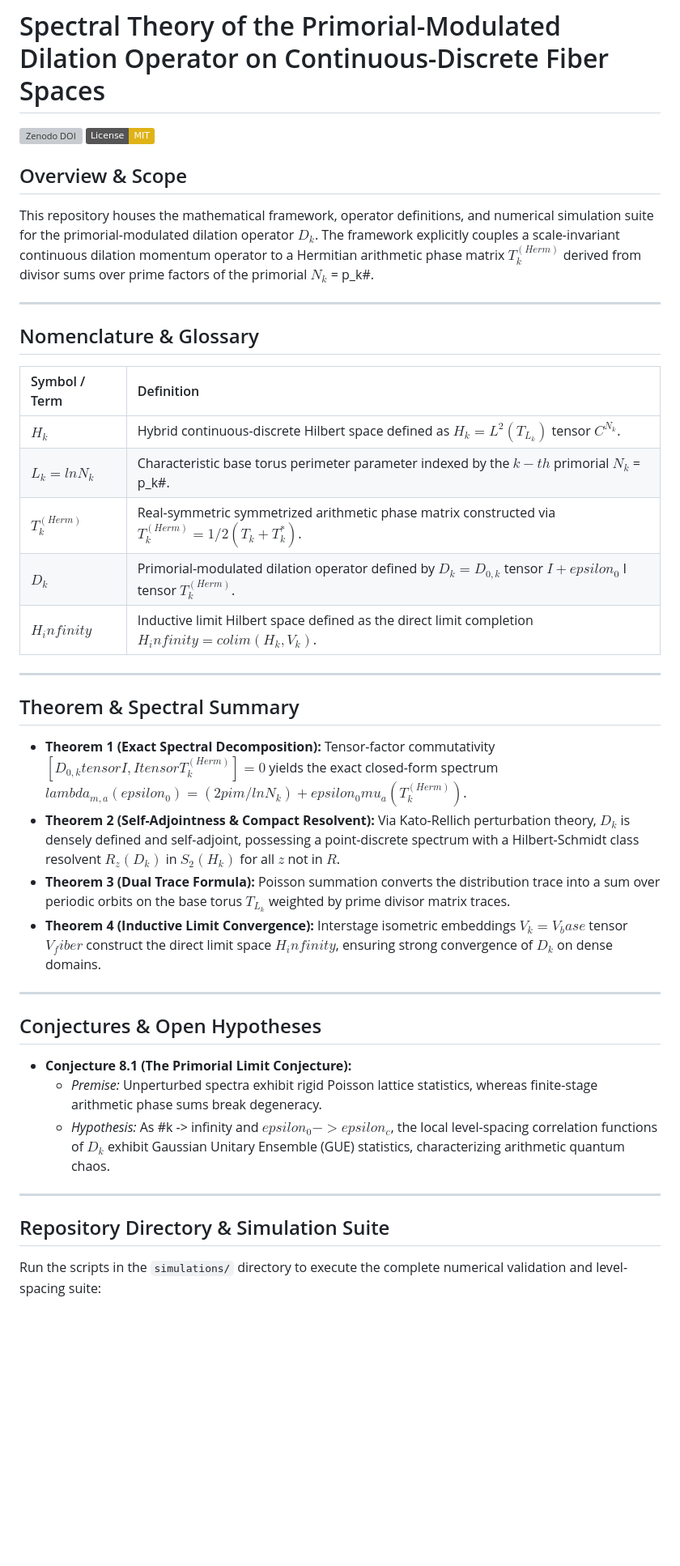
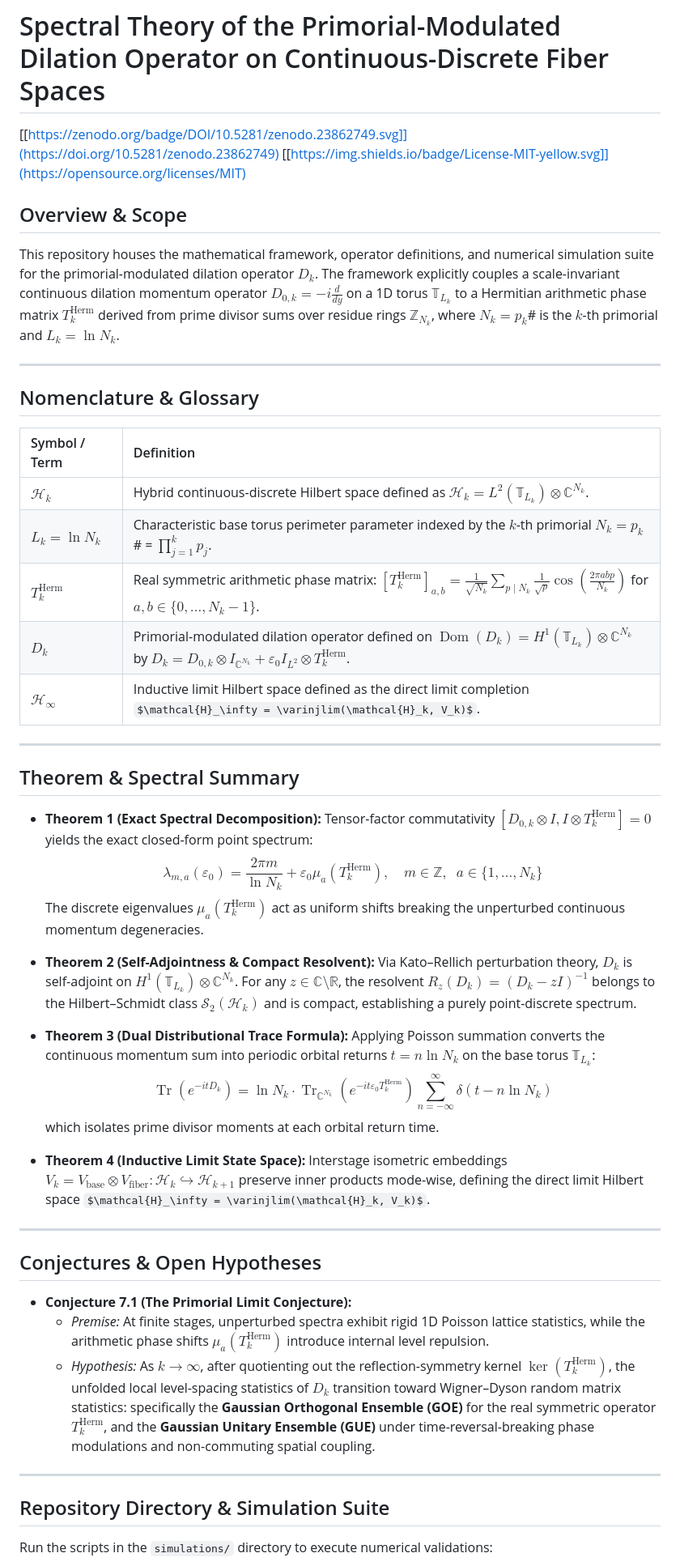
Before and after one commit to graybenjamin217-lang/Spectral-Dilation-Operator, a Markdown page: README.md, the part around one of its changes. Shown at 81% size. Drawn GitHub-style; badges without logos; some formulas as TeX source; blank space fills up the shorter version; grey boxes are pictures that could not be loaded.

```diff
--- a/README.md
+++ b/README.md
@@ -1,10 +1,11 @@
 # Spectral Theory of the Primorial-Modulated Dilation Operator on Continuous-Discrete Fiber Spaces
 
-[![Zenodo DOI](https://zenodo.org/badge/DOI/10.5281/zenodo.22899831.svg)](https://doi.org/10.5281/zenodo.22899831)
-[![License: MIT](https://img.shields.io/badge/License-MIT-yellow.svg)](https://opensource.org/licenses/MIT)
+[[https://zenodo.org/badge/DOI/10.5281/zenodo.23862749.svg]](https://doi.org/10.5281/zenodo.23862749)
+[[https://img.shields.io/badge/License-MIT-yellow.svg]](https://opensource.org/licenses/MIT)
 
 ## Overview & Scope
-This repository houses the mathematical framework, operator definitions, and numerical simulation suite for the primorial-modulated dilation operator $D_k$. The framework explicitly couples a scale-invariant continuous dilation momentum operator to a Hermitian arithmetic phase matrix $T_k^(Herm)$ derived from divisor sums over prime factors of the primorial $N_k$ = p_k#.
+
+This repository houses the mathematical framework, operator definitions, and numerical simulation suite for the primorial-modulated dilation operator $D_k$. The framework explicitly couples a scale-invariant continuous dilation momentum operator $D_{0,k} = -i\frac{d}{dy}$ on a 1D torus $\mathbb{T}_{L_k}$ to a Hermitian arithmetic phase matrix $T_k^{\mathrm{Herm}}$ derived from prime divisor sums over residue rings $\mathbb{Z}_{N_k}$, where $N_k = p_k$# is the $k$-th primorial and $L_k = \ln N_k$.
 
 ---
 
@@ -12,32 +13,39 @@ This repository houses the mathematical framework, operator definitions, and num
 
 | Symbol / Term | Definition |
 | :--- | :--- |
-| **$H_k$** | Hybrid continuous-discrete Hilbert space defined as $H_k = L^2(T_{L_k})$ tensor $C^{N_k}$. |
-| **$L_k = ln N_k$** | Characteristic base torus perimeter parameter indexed by the $k-th$ primorial $N_k$ = p_k#. |
-| **$T_k^(Herm)$** | Real-symmetric symmetrized arithmetic phase matrix constructed via $T_k^(Herm) = 1/2(T_k + T_k^*)$. |
-| **$D_k$** | Primorial-modulated dilation operator defined by $D_k = D_{0,k}$ tensor $I + epsilon_0$ I tensor $T_k^(Herm)$. |
-| **$H_infinity$** | Inductive limit Hilbert space defined as the direct limit completion $H_infinity = colim (H_k, V_k)$. |
+| $\mathcal{H}_k$ | Hybrid continuous-discrete Hilbert space defined as $\mathcal{H}_k = L^2(\mathbb{T}_{L_k}) \otimes \mathbb{C}^{N_k}$. |
+| $L_k = \ln N_k$ | Characteristic base torus perimeter parameter indexed by the $k$-th primorial $N_k = p_k$# = $\prod_{j=1}^k p_j$. |
+| $T_k^{\mathrm{Herm}}$ | Real symmetric arithmetic phase matrix: $[T_k^{\mathrm{Herm}}]_{a,b} = \frac{1}{\sqrt{N_k}} \sum_{p \mid N_k} \frac{1}{\sqrt{p}} \cos\!\left(\frac{2\pi a b p}{N_k}\right)$ for $a,b \in \{0, \dots, N_k-1\}$. |
+| $D_k$ | Primorial-modulated dilation operator defined on $\operatorname{Dom}(D_k) = H^1(\mathbb{T}_{L_k}) \otimes \mathbb{C}^{N_k}$ by $D_k = D_{0,k} \otimes I_{\mathbb{C}^{N_k}} + \varepsilon_0 I_{L^2} \otimes T_k^{\mathrm{Herm}}$. |
+| $\mathcal{H}_\infty$ | Inductive limit Hilbert space defined as the direct limit completion $\mathcal{H}_\infty = \varinjlim(\mathcal{H}_k, V_k)$. |
 
 ---
 
 ## Theorem & Spectral Summary
 
-* **Theorem 1 (Exact Spectral Decomposition):** Tensor-factor commutativity $[D_{0,k} tensor I, I tensor T_k^(Herm)] = 0$ yields the exact closed-form spectrum $lambda_{m,a}(epsilon_0) = (2 pi m / ln N_k) + epsilon_0 mu_a(T_k^(Herm))$.
-* **Theorem 2 (Self-Adjointness & Compact Resolvent):** Via Kato-Rellich perturbation theory, $D_k$ is densely defined and self-adjoint, possessing a point-discrete spectrum with a Hilbert-Schmidt class resolvent $R_z(D_k)$ in $S_2(H_k)$ for all $z$ not in $R$.
-* **Theorem 3 (Dual Trace Formula):** Poisson summation converts the distribution trace into a sum over periodic orbits on the base torus $T_{L_k}$ weighted by prime divisor matrix traces.
-* **Theorem 4 (Inductive Limit Convergence):** Interstage isometric embeddings $V_k = V_base$ tensor $V_fiber$ construct the direct limit space $H_infinity$, ensuring strong convergence of $D_k$ on dense domains.
+* **Theorem 1 (Exact Spectral Decomposition):** Tensor-factor commutativity $[D_{0,k} \otimes I, I \otimes T_k^{\mathrm{Herm}}] = 0$ yields the exact closed-form point spectrum:
+  $$\lambda_{m,a}(\varepsilon_0) = \frac{2\pi m}{\ln N_k} + \varepsilon_0 \mu_a(T_k^{\mathrm{Herm}}), \quad m \in \mathbb{Z}, \;\; a \in \{1, \dots, N_k\}$$
+  The discrete eigenvalues $\mu_a(T_k^{\mathrm{Herm}})$ act as uniform shifts breaking the unperturbed continuous momentum degeneracies.
+
+* **Theorem 2 (Self-Adjointness & Compact Resolvent):** Via Kato–Rellich perturbation theory, $D_k$ is self-adjoint on $H^1(\mathbb{T}_{L_k}) \otimes \mathbb{C}^{N_k}$. For any $z \in \mathbb{C} \setminus \mathbb{R}$, the resolvent $R_z(D_k) = (D_k - zI)^{-1}$ belongs to the Hilbert–Schmidt class $\mathcal{S}_2(\mathcal{H}_k)$ and is compact, establishing a purely point-discrete spectrum.
+
+* **Theorem 3 (Dual Distributional Trace Formula):** Applying Poisson summation converts the continuous momentum sum into periodic orbital returns $t = n \ln N_k$ on the base torus $\mathbb{T}_{L_k}$:
+  $$\operatorname{Tr}\!\left(e^{-itD_k}\right) = \ln N_k \cdot \operatorname{Tr}_{\mathbb{C}^{N_k}}\!\left(e^{-it\varepsilon_0 T_k^{\mathrm{Herm}}}\right) \sum_{n=-\infty}^\infty \delta(t - n \ln N_k)$$
+  which isolates prime divisor moments at each orbital return time.
+
+* **Theorem 4 (Inductive Limit State Space):** Interstage isometric embeddings $V_k = V_{\mathrm{base}} \otimes V_{\mathrm{fiber}}: \mathcal{H}_k \hookrightarrow \mathcal{H}_{k+1}$ preserve inner products mode-wise, defining the direct limit Hilbert space $\mathcal{H}_\infty = \varinjlim(\mathcal{H}_k, V_k)$.
 
 ---
 
 ## Conjectures & Open Hypotheses
 
-* **Conjecture 8.1 (The Primorial Limit Conjecture):**
-  * *Premise:* Unperturbed spectra exhibit rigid Poisson lattice statistics, whereas finite-stage arithmetic phase sums break degeneracy.
-  * *Hypothesis:* As #k -> infinity and $epsilon_0 -> epsilon_c$, the local level-spacing correlation functions of $D_k$ exhibit Gaussian Unitary Ensemble (GUE) statistics, characterizing arithmetic quantum chaos.
+* **Conjecture 7.1 (The Primorial Limit Conjecture):**
+  * *Premise:* At finite stages, unperturbed spectra exhibit rigid 1D Poisson lattice statistics, while the arithmetic phase shifts $\mu_a(T_k^{\mathrm{Herm}})$ introduce internal level repulsion.
+  * *Hypothesis:* As $k \to \infty$, after quotienting out the reflection-symmetry kernel $\ker(T_k^{\mathrm{Herm}})$, the unfolded local level-spacing statistics of $D_k$ transition toward Wigner–Dyson random matrix statistics: specifically the **Gaussian Orthogonal Ensemble (GOE)** for the real symmetric operator $T_k^{\mathrm{Herm}}$, and the **Gaussian Unitary Ensemble (GUE)** under time-reversal-breaking phase modulations and non-commuting spatial coupling.
 
 ---
 
 ## Repository Directory & Simulation Suite
 
-Run the scripts in the `simulations/` directory to execute the complete numerical validation and level-spacing suite:
+Run the scripts in the `simulations/` directory to execute numerical validations:
 
```
Also changed, not shown: other parts of README.md (+10 -9 lines).
